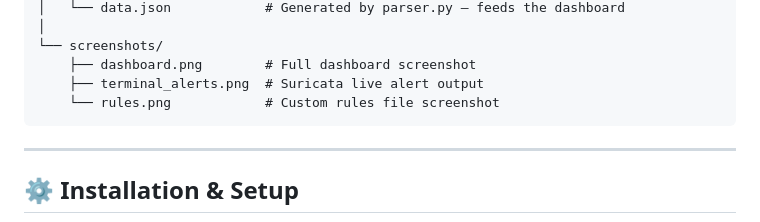
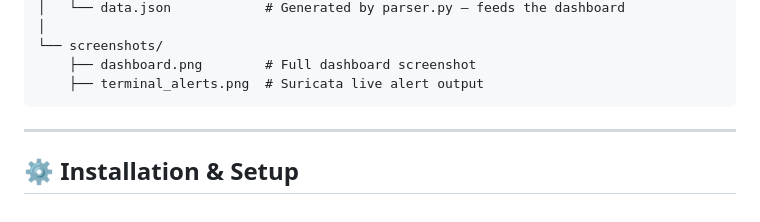
Before and after one commit to priyan250806/CodeAlpha_tasks, a Markdown page: CodeAlpha_NIDS/README.md, the part around the change. Rendered like a GitHub page.

Commit message:
Update README to remove rules.png entry
Removed reference to custom rules file screenshot.

````diff
--- a/CodeAlpha_NIDS/README.md
+++ b/CodeAlpha_NIDS/README.md
@@ -68,7 +68,6 @@ CodeAlpha_NIDS/
 └── screenshots/
     ├── dashboard.png        # Full dashboard screenshot
     ├── terminal_alerts.png  # Suricata live alert output
-    └── rules.png            # Custom rules file screenshot
 ```
 
 ---
````
